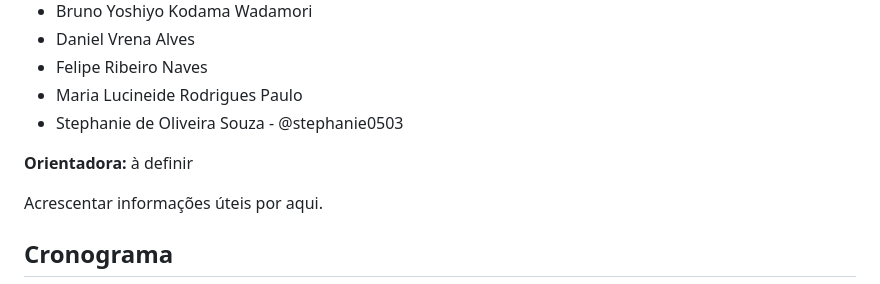
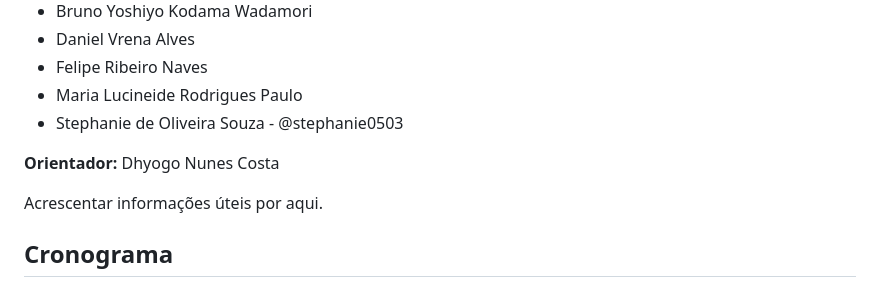
Before and after one commit to stephanie0503/PI_3_2025, a Markdown page: README.md, the part around the change. Rendered like a GitHub page.

Commit message:
Update Orientador

```diff
--- a/README.md
+++ b/README.md
@@ -14,7 +14,7 @@ Repositório para o Projeto Integrador III de Computação - 2025 1º Semestre
   - Stephanie de Oliveira Souza - @stephanie0503
 
 
-**Orientadora:** à definir
+**Orientador:** Dhyogo Nunes Costa
 
 Acrescentar informações úteis por aqui.
 
```
